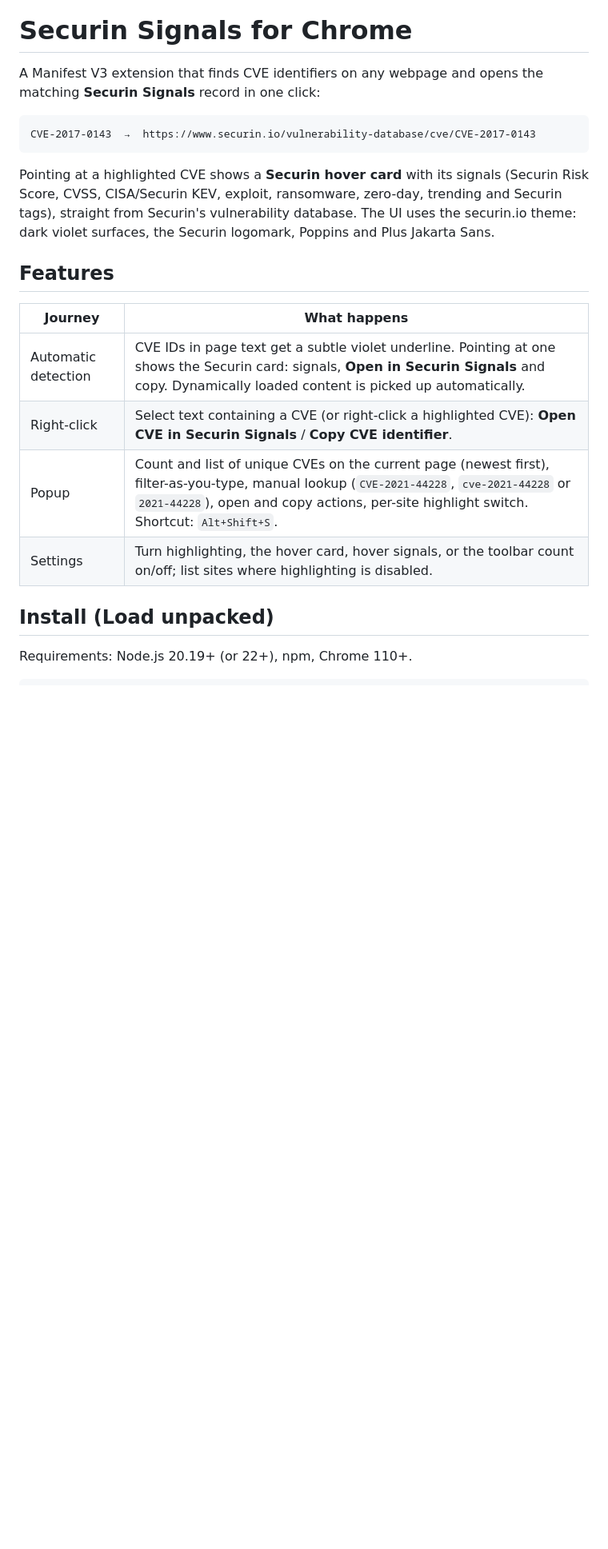
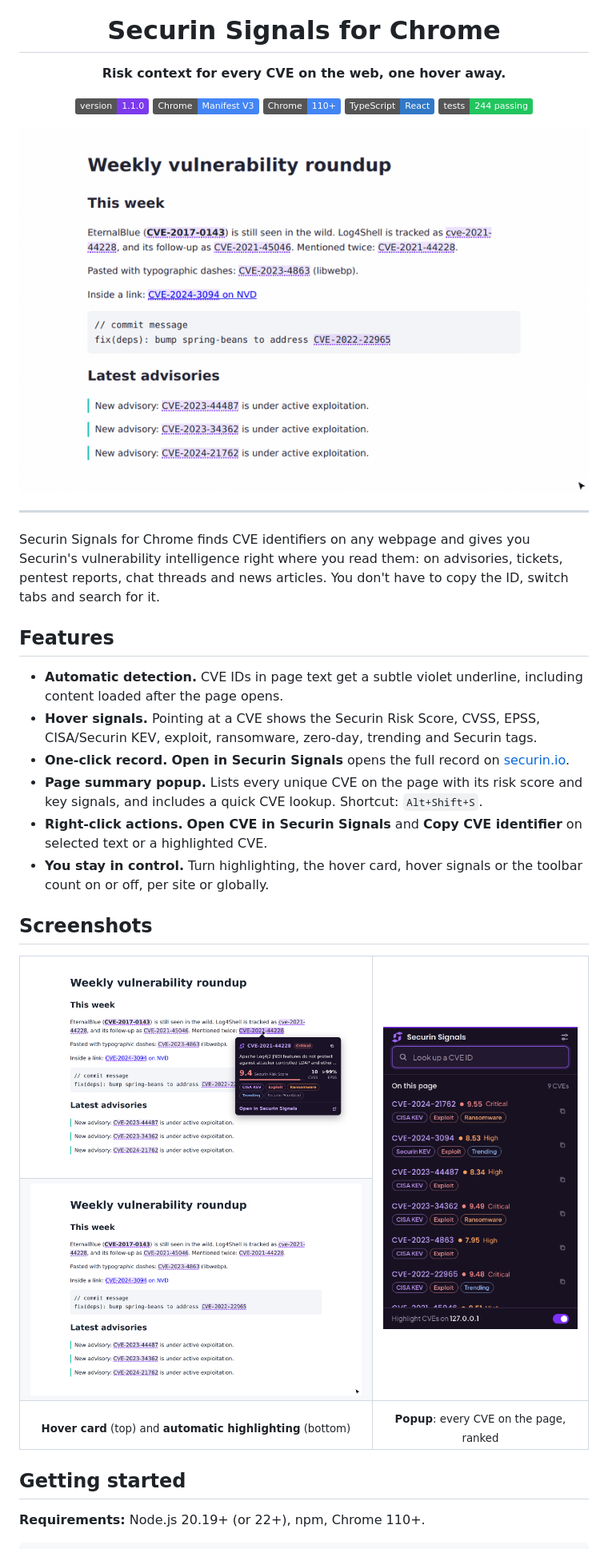
Before and after one commit to securin-public/securin-signals-extension, a Markdown page: README.md, the part around one of its changes. Shown at 80% size. Drawn GitHub-style; pictures changed too: docs/screenshots/hero.gif (added), docs/screenshots/highlighted-page.png (added), docs/screenshots/hover-card.png (added); badges without logos; blank space fills up the shorter version.

Commit message:
Polish README with screenshots; move QA checklist to docs/TESTING.md

````diff
--- a/README.md
+++ b/README.md
@@ -1,27 +5,53 @@
 # Securin Signals for Chrome
 
-A Manifest V3 extension that finds CVE identifiers on any webpage and opens the matching
-**Securin Signals** record in one click:
+**Risk context for every CVE on the web, one hover away.**
 
-```
-CVE-2017-0143  →  https://www.securin.io/vulnerability-database/cve/CVE-2017-0143
-```
+![Version](https://img.shields.io/badge/version-1.1.0-7c3aed)
+![Manifest](https://img.shields.io/badge/Chrome-Manifest%20V3-4285F4?logo=googlechrome&logoColor=white)
+![Chrome](https://img.shields.io/badge/Chrome-110%2B-4285F4)
+![TypeScript](https://img.shields.io/badge/TypeScript-React-3178C6?logo=typescript&logoColor=white)
+![Tests](https://img.shields.io/badge/tests-244%20passing-22c55e)
 
-Pointing at a highlighted CVE shows a **Securin hover card** with its signals (Securin Risk Score, CVSS, CISA/Securin KEV,
-exploit, ransomware, zero-day, trending and Securin tags), straight from Securin's vulnerability database. The UI uses
-the securin.io theme: dark violet surfaces, the Securin logomark, Poppins and Plus Jakarta Sans.
+<img src="docs/screenshots/hero.gif" alt="Hovering a CVE on an advisory page opens the Securin hover card" width="720" />
+
+</div>
+
+---
+
+Securin Signals for Chrome finds CVE identifiers on any webpage and gives you Securin's vulnerability
+intelligence right where you read them: on advisories, tickets, pentest reports, chat threads and news articles.
+You don't have to copy the ID, switch tabs and search for it.
 
 ## Features
 
-| Journey             | What happens                                                                                                                                                                                                                         |
-| ------------------- | ------------------------------------------------------------------------------------------------------------------------------------------------------------------------------------------------------------------------------------ |
-| Automatic detection | CVE IDs in page text get a subtle violet underline. Pointing at one shows the Securin card: signals, **Open in Securin Signals** and copy. Dynamically loaded content is picked up automatically.                                    |
-| Right-click         | Select text containing a CVE (or right-click a highlighted CVE): **Open CVE in Securin Signals** / **Copy CVE identifier**.                                                                                                          |
-| Popup               | Count and list of unique CVEs on the current page (newest first), filter-as-you-type, manual lookup (`CVE-2021-44228`, `cve-2021-44228` or `2021-44228`), open and copy actions, per-site highlight switch. Shortcut: `Alt+Shift+S`. |
-| Settings            | Turn highlighting, the hover card, hover signals, or the toolbar count on/off; list sites where highlighting is disabled.                                                                                                            |
+- **Automatic detection.** CVE IDs in page text get a subtle violet underline, including content loaded after the page opens.
+- **Hover signals.** Pointing at a CVE shows the Securin Risk Score, CVSS, EPSS, CISA/Securin KEV, exploit, ransomware,
+  zero-day, trending and Securin tags.
+- **One-click record.** **Open in Securin Signals** opens the full record on
+  [securin.io](https://www.securin.io/vulnerability-database/).
+- **Page summary popup.** Lists every unique CVE on the page with its risk score and key signals, and includes a quick
+  CVE lookup. Shortcut: `Alt+Shift+S`.
+- **Right-click actions.** **Open CVE in Securin Signals** and **Copy CVE identifier** on selected text or a highlighted CVE.
+- **You stay in control.** Turn highlighting, the hover card, hover signals or the toolbar count on or off, per site or globally.
 
-## Install (Load unpacked)
+## Screenshots
 
-Requirements: Node.js 20.19+ (or 22+), npm, Chrome 110+.
+<table>
+  <tr>
+    <td width="62%"><img src="docs/screenshots/hover-card.png" alt="Hover card showing Securin signals for CVE-2021-44228" /></td>
+    <td width="38%" rowspan="2"><img src="docs/screenshots/popup.png" alt="Popup listing CVEs on the current page with risk scores" /></td>
+  </tr>
+  <tr>
+    <td><img src="docs/screenshots/highlighted-page.png" alt="CVE identifiers highlighted on a webpage" /></td>
+  </tr>
+  <tr>
+    <td align="center"><sub><b>Hover card</b> (top) and <b>automatic highlighting</b> (bottom)</sub></td>
+    <td align="center"><sub><b>Popup</b>: every CVE on the page, ranked</sub></td>
+  </tr>
+</table>
+
+## Getting started
+
+**Requirements:** Node.js 20.19+ (or 22+), npm, Chrome 110+.
 
 ```bash
````
Also changed, not shown: other parts of README.md (+86 -112 lines), docs/TESTING.md (added, +32 -0 lines).
